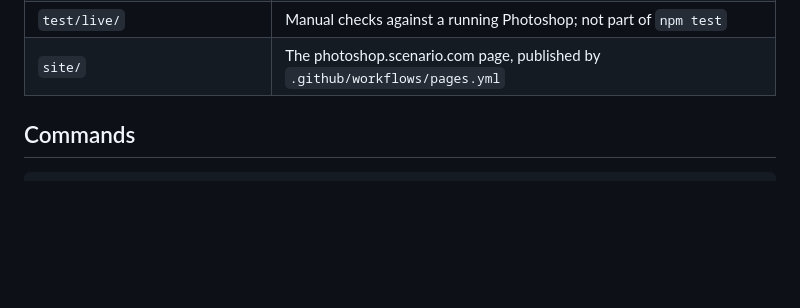
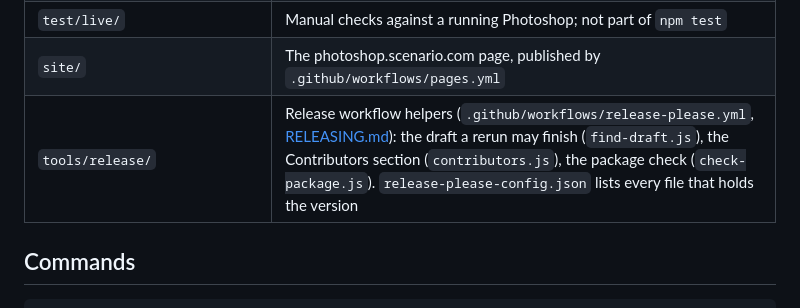
Before and after one commit to scenario-labs/photoshop-plugin, a Markdown page: AGENTS.md, the part around the change. Rendered like a GitHub page; blank space fills up the shorter version.

```diff
--- a/AGENTS.md
+++ b/AGENTS.md
@@ -34,6 +34,7 @@ Claims here are marked *verified live* (in Photoshop), *tested automated* (Node,
 | `test/vectors/pairing.json` | Known-answer vectors for the proofs, the session key and two frames |
 | `test/live/` | Manual checks against a running Photoshop; not part of `npm test` |
 | `site/` | The photoshop.scenario.com page, published by `.github/workflows/pages.yml` |
+| `tools/release/` | Release workflow helpers (`.github/workflows/release-please.yml`, [RELEASING.md](RELEASING.md)): the draft a rerun may finish (`find-draft.js`), the Contributors section (`contributors.js`), the package check (`check-package.js`). `release-please-config.json` lists every file that holds the version |
 
 ## Commands
 
```
Also changed, not shown: CONTRIBUTING.md (+1 -1 lines), RELEASING.md (added, +41 -0 lines).
